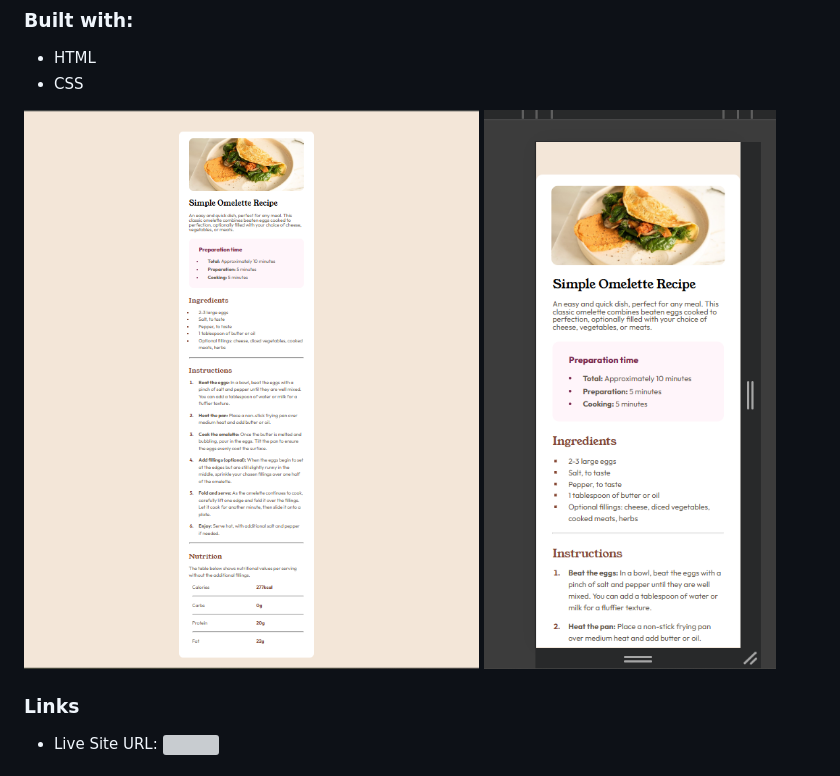
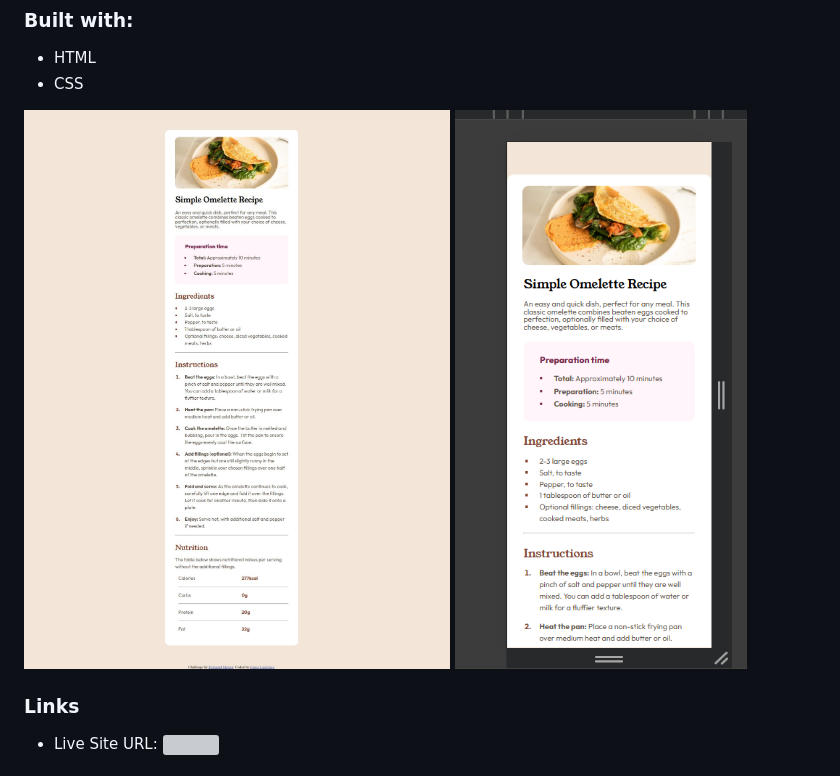
Before and after one commit to ggllawc4/Frontend-Mentor-Projects, a Markdown page: Recipe/README-template.md, the part around the change. Rendered like a GitHub page; pictures changed too: Recipe/screenshot.jpg (added); grey boxes are pictures that could not be loaded.

Commit message:
Changed screenshot on README-template.md

```diff
--- a/Recipe/README-template.md
+++ b/Recipe/README-template.md
@@ -13,7 +13,7 @@ Build an omelette recipe with HTML and CSS
 - HTML
 - CSS
 
-![](screenshot-desktop.png)
+![](screenshot.jpg)
 ![](screenshot-mobile.png)
 
 ### Links
```
